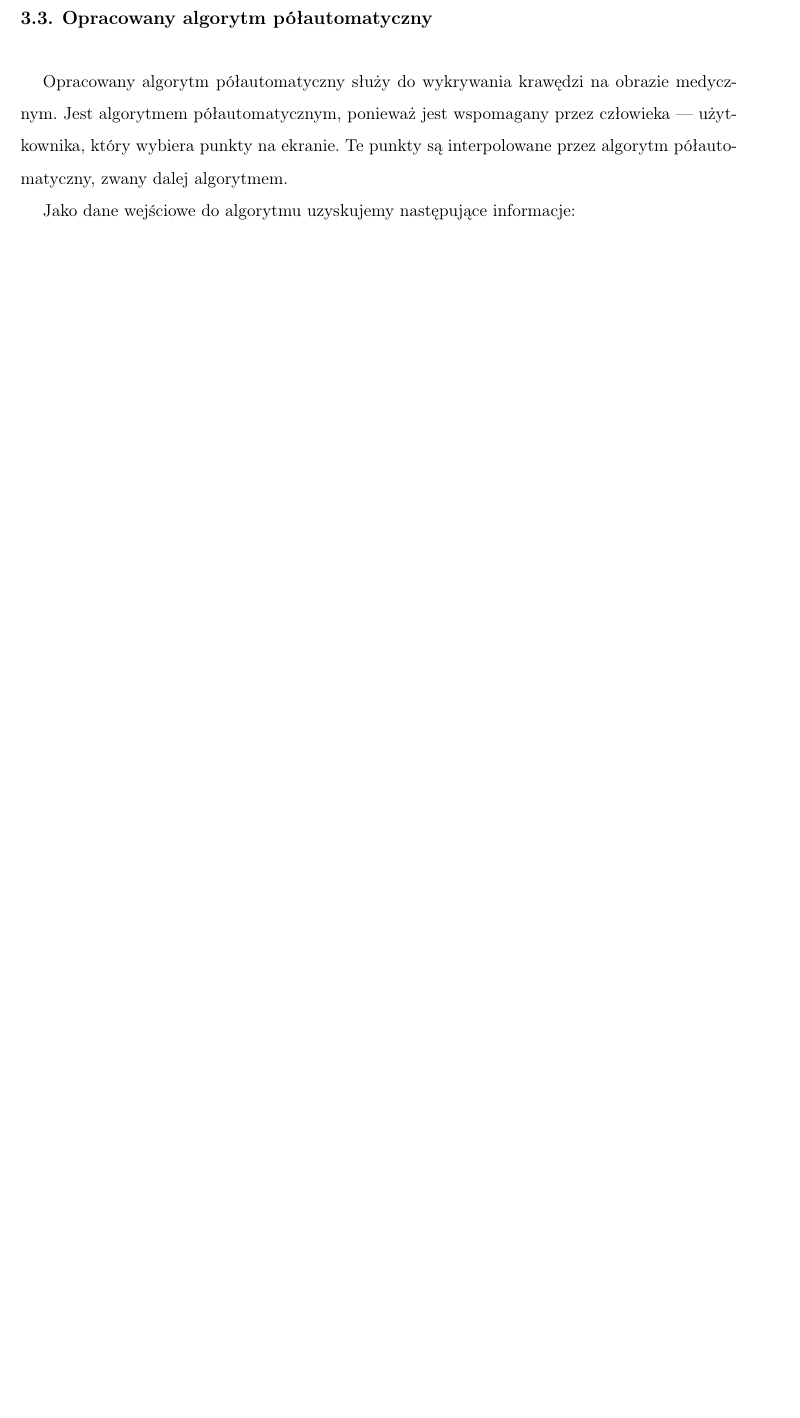
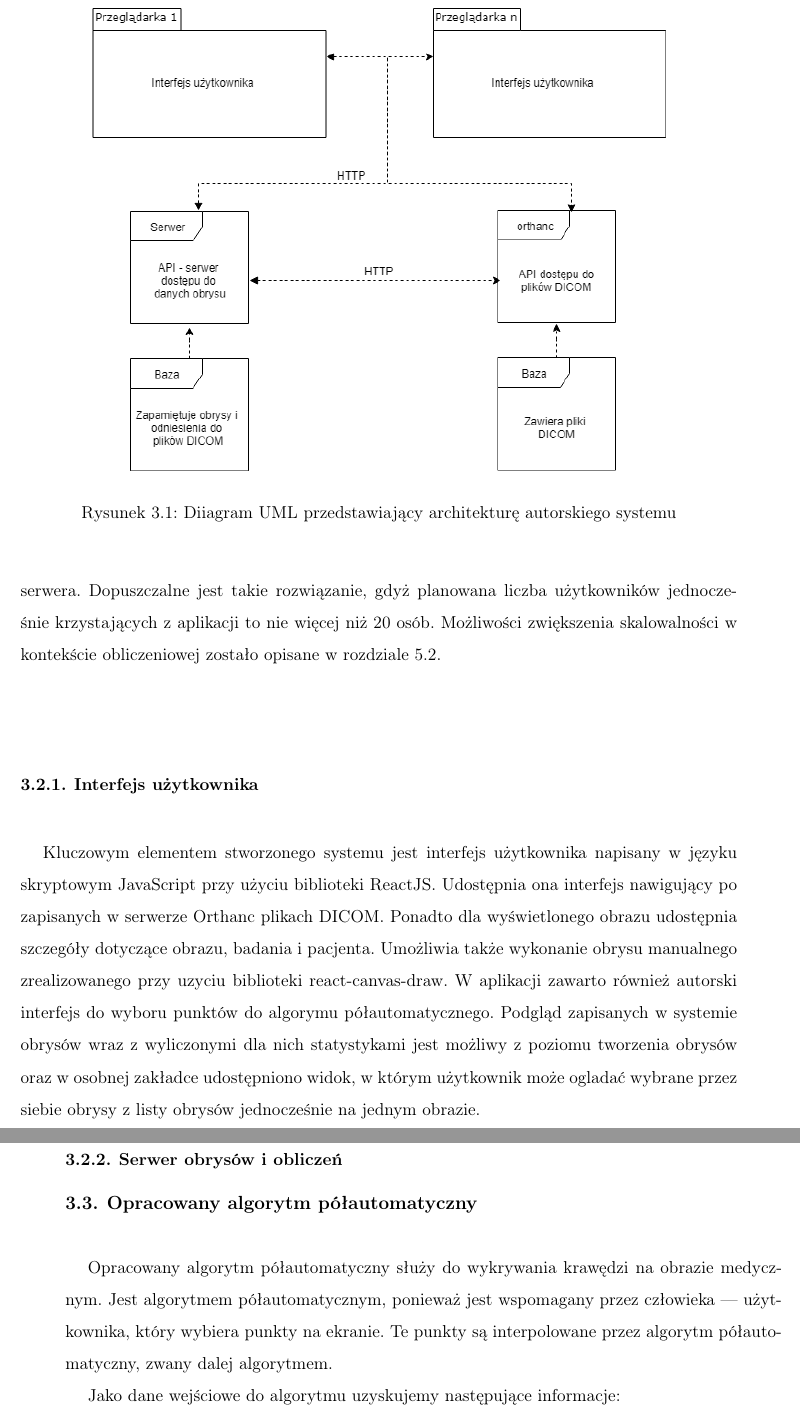
Before and after one commit to SwierczewskiTomasz/BachelorThesisDicomWebContour, a LaTeX thesis (Thesis/Tekst/thesis_pl.tex): part of page 20 of 36 before the commit and two parts of pages 22 and 23 of 37 after it, the two joined at a grey line, cut at the place of the change, the shorter picture padded with empty space. Compiled offline with pdfLaTeX.

Commit message:
Add 3.2 in progress

```diff
--- a/Thesis/Tekst/thesis_pl.tex
+++ b/Thesis/Tekst/thesis_pl.tex
@@ -492,6 +492,25 @@ Użytkownik może zanonimizować pacjenta, gdy przegląda jego obraz. Użytkowni
 Tabela \ref{tabela wymagania niefunkcjonalne} przedstawia wymagania niefunkcjonalne, które system musi spełnić.
 
 \section {Architektura rozwiązania}
+
+Na rysunku \ref{fig:architektura} przedstawiono architekturę autorskiego systemu.
+
+\begin{figure}[h]
+	\center
+	\includegraphics[width=0.8\textwidth]{architektura}
+	\caption{Diiagram UML przedstawiający architekturę autorskiego systemu}
+    	\label{fig:architektura}
+\end{figure}
+
+Architektura pozwala na połączenie z serwerem plików DICOM (Orthanc) oraz serwerem obrysów dowolnej liczby klientów korzystających z przeglądarki. Algorytmy zapisu obrysu, generowania obrysu, obliczania statystyk oraz anonimizacji plików są od siebie niezależne i mogą zostać zrównoleglone --- ograniczeniem jest tutaj moc obliczeniowa maszyny na której uruchomiony jest serwer. Niemożliwe jest zwiększenie wydajności poprzez zwiększenie liczby instancji serwera. Dopuszczalne jest takie rozwiązanie, gdyż planowana liczba użytkowników jednocześnie krzystających z aplikacji to nie więcej niż 20 osób. Możliwości zwiększenia skalowalności w kontekście obliczeniowej zostało opisane w rozdziale 5.2.
+
+\subsection {Interfejs użytkownika}
+
+Kluczowym elementem stworzonego systemu jest interfejs użytkownika napisany w języku skryptowym JavaScript przy użyciu biblioteki ReactJS. Udostępnia ona interfejs nawigujący po zapisanych w serwerze Orthanc plikach DICOM. Ponadto dla wyświetlonego obrazu udostępnia szczegóły dotyczące obrazu, badania i pacjenta. Umożliwia także wykonanie obrysu manualnego zrealizowanego przy uzyciu biblioteki react-canvas-draw. W aplikacji zawarto również autorski interfejs do wyboru punktów do algorymu półautomatycznego. Podgląd zapisanych w systemie obrysów wraz z wyliczonymi dla nich statystykami jest możliwy z poziomu tworzenia obrysów oraz w osobnej zakładce udostępniono widok, w którym użytkownik może ogladać wybrane przez siebie obrysy z listy obrysów jednocześnie na jednym obrazie.
+
+\subsection {Serwer obrysów i obliczeń}
+
+
 
 \section {Opracowany algorytm półautomatyczny}
 
```
Also changed, not shown: Thesis/Tekst/images/architektura.png (added), Thesis/Tekst/thesis_pl.tex (2 more changed lines).
